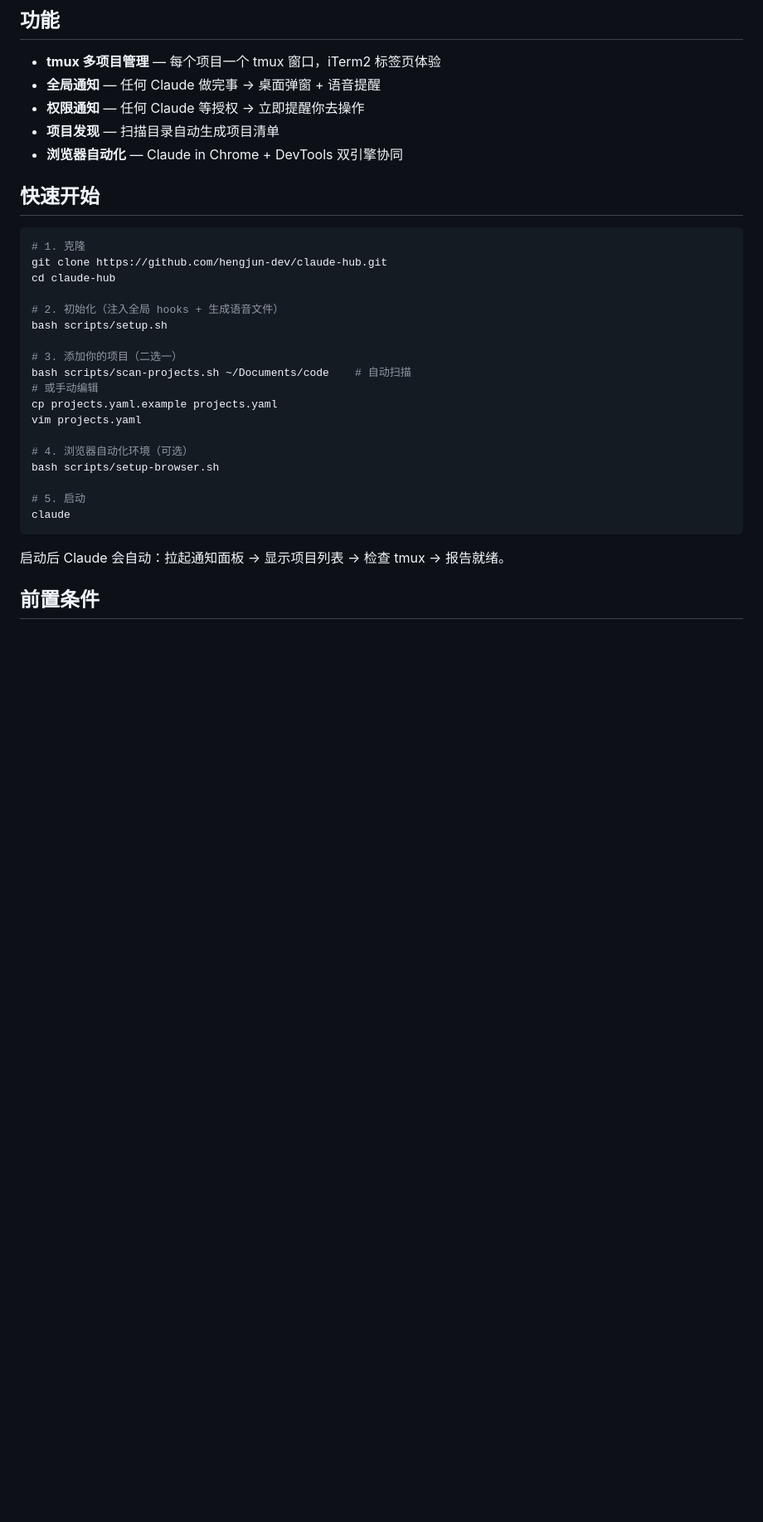
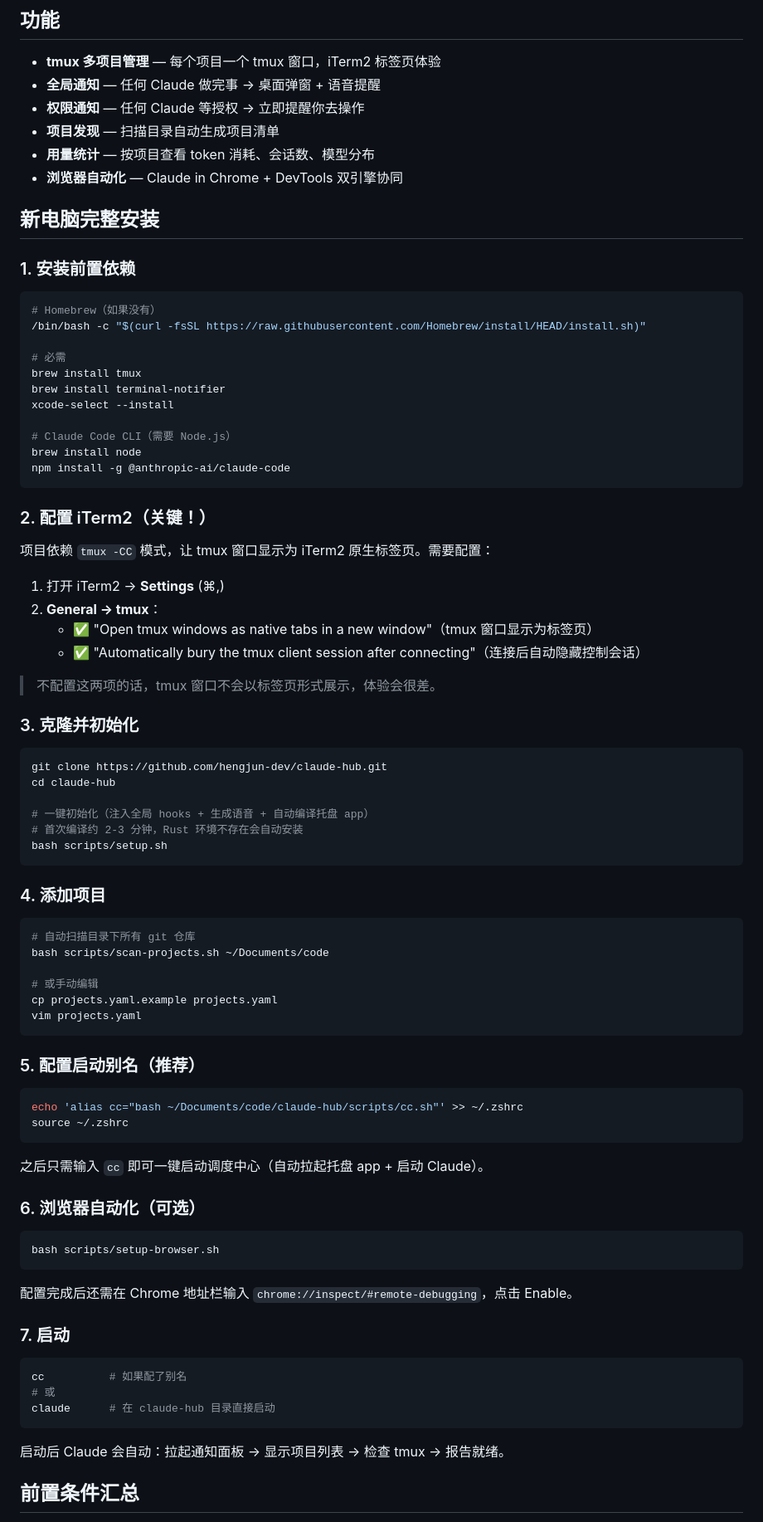
Before and after one commit to gulugulu-cn/vibe-foreman, a Markdown page: README.md, the part around one of its changes. Shown at 83% size. Drawn GitHub-style; blank space fills up the shorter version.

Commit message:
docs: 完善新电脑安装文档，补充 iTerm2 配置和依赖说明
- 新增 7 步完整安装流程（从 Homebrew 到启动）
- 补充 iTerm2 tmux -CC 模式关键配置说明
- 补充 terminal-notifier、Node.js 等依赖
- 新增前置条件汇总表
- 功能列表补充用量统计

Co-Authored-By: Claude Opus 4.6 (1M context) <noreply@anthropic.com>

````diff
--- a/README.md
+++ b/README.md
@@ -8,32 +8,86 @@ Claude Code 本地开发调度中心。用一个 Claude 窗口管理所有项目
 - **全局通知** — 任何 Claude 做完事 → 桌面弹窗 + 语音提醒
 - **权限通知** — 任何 Claude 等授权 → 立即提醒你去操作
 - **项目发现** — 扫描目录自动生成项目清单
+- **用量统计** — 按项目查看 token 消耗、会话数、模型分布
 - **浏览器自动化** — Claude in Chrome + DevTools 双引擎协同
 
-## 快速开始
+## 新电脑完整安装
+
+### 1. 安装前置依赖
 
 ```bash
-# 1. 克隆
+# Homebrew（如果没有）
+/bin/bash -c "$(curl -fsSL https://raw.githubusercontent.com/Homebrew/install/HEAD/install.sh)"
+
+# 必需
+brew install tmux
+brew install terminal-notifier
+xcode-select --install
+
+# Claude Code CLI（需要 Node.js）
+brew install node
+npm install -g @anthropic-ai/claude-code
+```
+
+### 2. 配置 iTerm2（关键！）
+
+项目依赖 `tmux -CC` 模式，让 tmux 窗口显示为 iTerm2 原生标签页。需要配置：
+
+1. 打开 iTerm2 → **Settings** (⌘,)
+2. **General → tmux**：
+   - ✅ "Open tmux windows as native tabs in a new window"（tmux 窗口显示为标签页）
+   - ✅ "Automatically bury the tmux client session after connecting"（连接后自动隐藏控制会话）
+
+> 不配置这两项的话，tmux 窗口不会以标签页形式展示，体验会很差。
+
+### 3. 克隆并初始化
+
+```bash
 git clone https://github.com/hengjun-dev/claude-hub.git
 cd claude-hub
 
-# 2. 初始化（注入全局 hooks + 生成语音文件）
+# 一键初始化（注入全局 hooks + 生成语音 + 自动编译托盘 app）
+# 首次编译约 2-3 分钟，Rust 环境不存在会自动安装
 bash scripts/setup.sh
+```
 
-# 3. 添加你的项目（二选一）
-bash scripts/scan-projects.sh ~/Documents/code    # 自动扫描
+### 4. 添加项目
+
+```bash
+# 自动扫描目录下所有 git 仓库
+bash scripts/scan-projects.sh ~/Documents/code
+
 # 或手动编辑
 cp projects.yaml.example projects.yaml
 vim projects.yaml
+```
 
-# 4. 浏览器自动化环境（可选）
+### 5. 配置启动别名（推荐）
+
+```bash
+echo 'alias cc="bash ~/Documents/code/claude-hub/scripts/cc.sh"' >> ~/.zshrc
+source ~/.zshrc
+```
+
+之后只需输入 `cc` 即可一键启动调度中心（自动拉起托盘 app + 启动 Claude）。
+
+### 6. 浏览器自动化（可选）
+
+```bash
 bash scripts/setup-browser.sh
+```
 
-# 5. 启动
-claude
+配置完成后还需在 Chrome 地址栏输入 `chrome://inspect/#remote-debugging`，点击 Enable。
+
+### 7. 启动
+
+```bash
+cc          # 如果配了别名
+# 或
+claude      # 在 claude-hub 目录直接启动
 ```
 
 启动后 Claude 会自动：拉起通知面板 → 显示项目列表 → 检查 tmux → 报告就绪。
 
-## 前置条件
+## 前置条件汇总
 
````
Also changed, not shown: other parts of README.md (+11 -5 lines).
